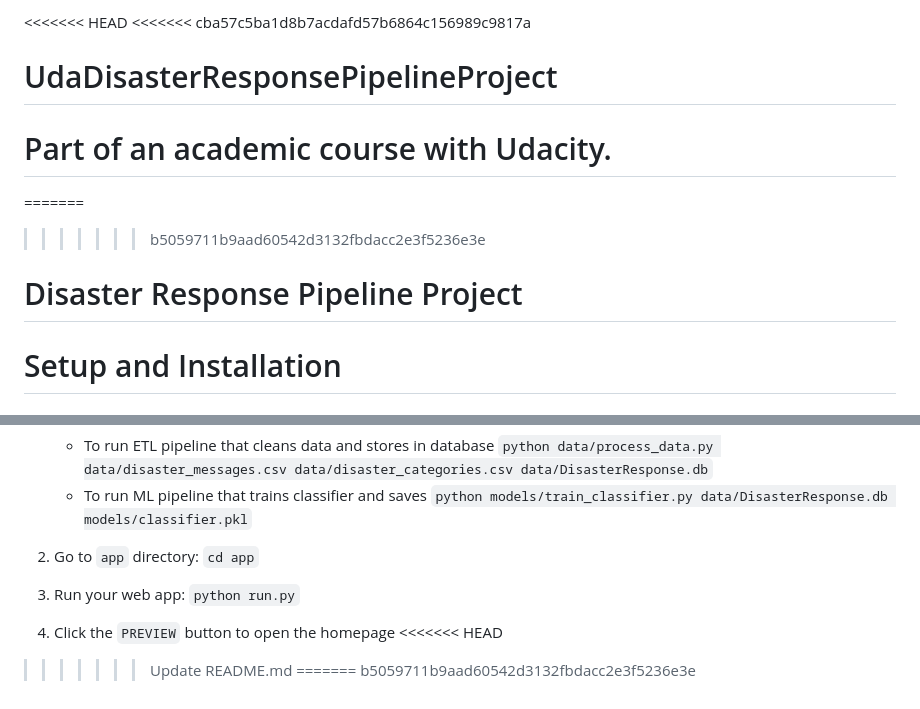
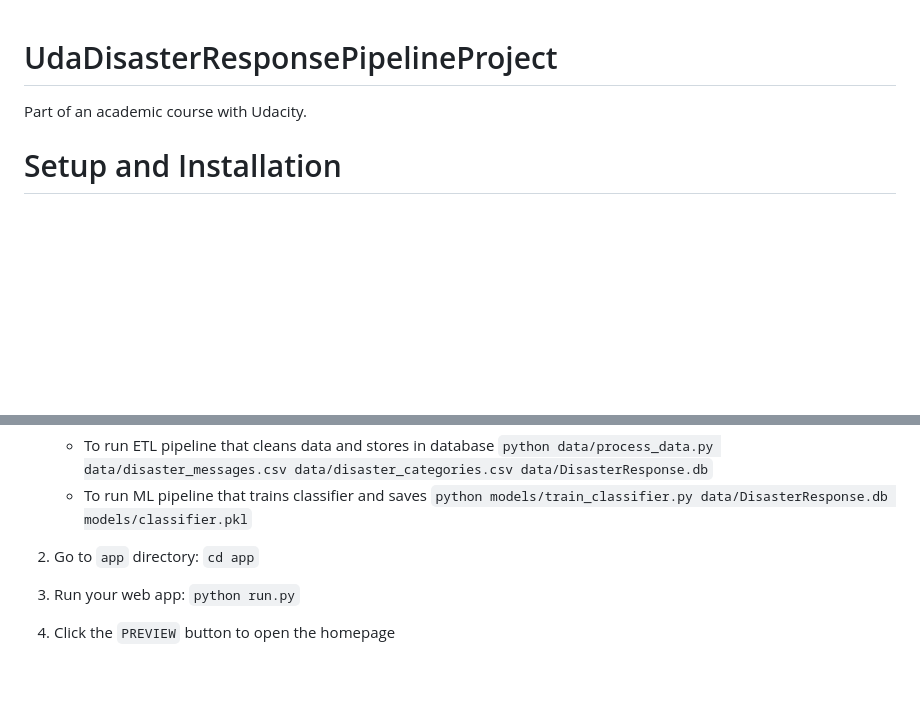
Before and after one commit to fmcgh/UdaDisasterResponsePipelineProject, a Markdown page: README.md, 2 parts joined by grey strips. Drawn GitHub-style; blank space fills up the shorter version.

```diff
--- a/README.md
+++ b/README.md
@@ -1,11 +1,6 @@
-<<<<<<< HEAD
-<<<<<<< cba57c5ba1d8b7acdafd57b6864c156989c9817a
 # UdaDisasterResponsePipelineProject
 Part of an academic course with Udacity.
-=======
-=======
->>>>>>> b5059711b9aad60542d3132fbdacc2e3f5236e3e
-# Disaster Response Pipeline Project
+
 # Setup and Installation
 ## Prerequisites
 To run this project, you need Python 3.7 or higher and the following Python libraries:
@@ -88,7 +83,3 @@ This project is licensed under the MIT License - see the LICENSE file for detail
 3. Run your web app: `python run.py`
 
 4. Click the `PREVIEW` button to open the homepage
-<<<<<<< HEAD
->>>>>>> Update README.md
-=======
->>>>>>> b5059711b9aad60542d3132fbdacc2e3f5236e3e
```
